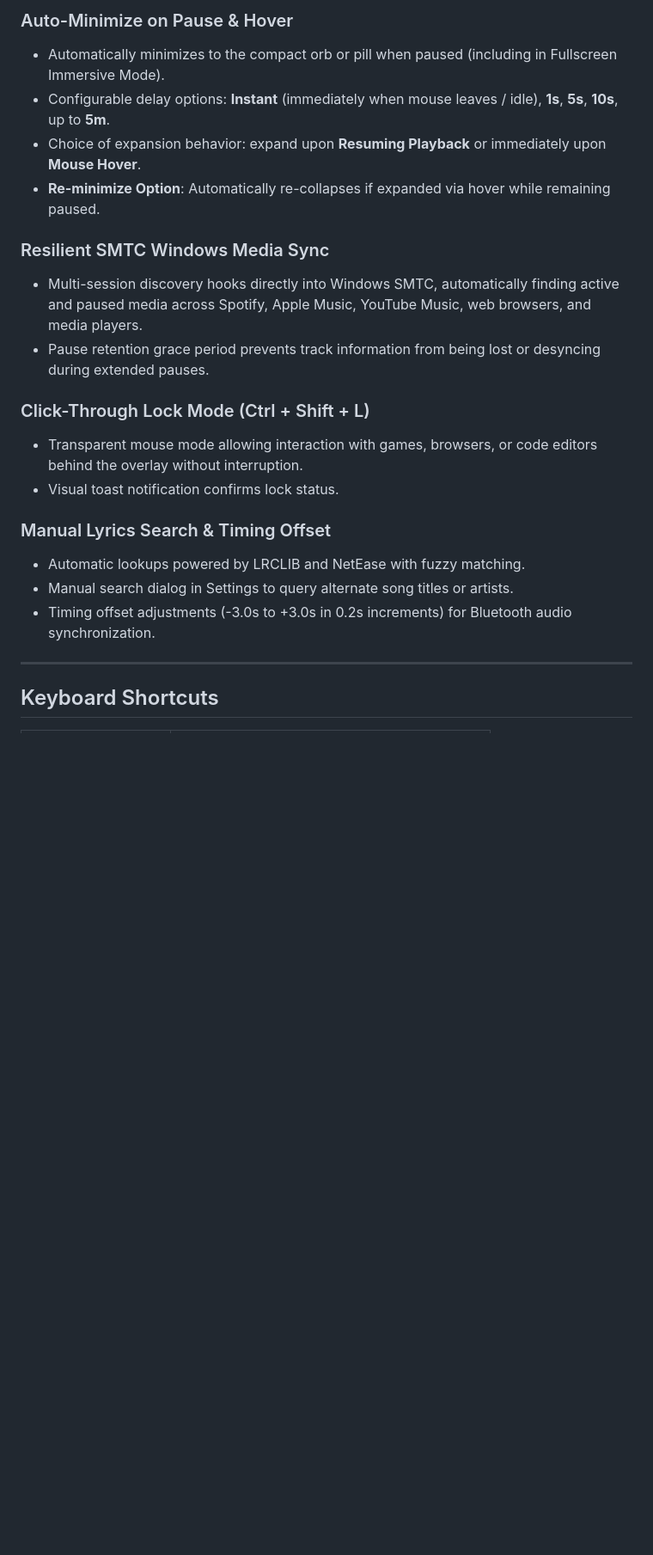
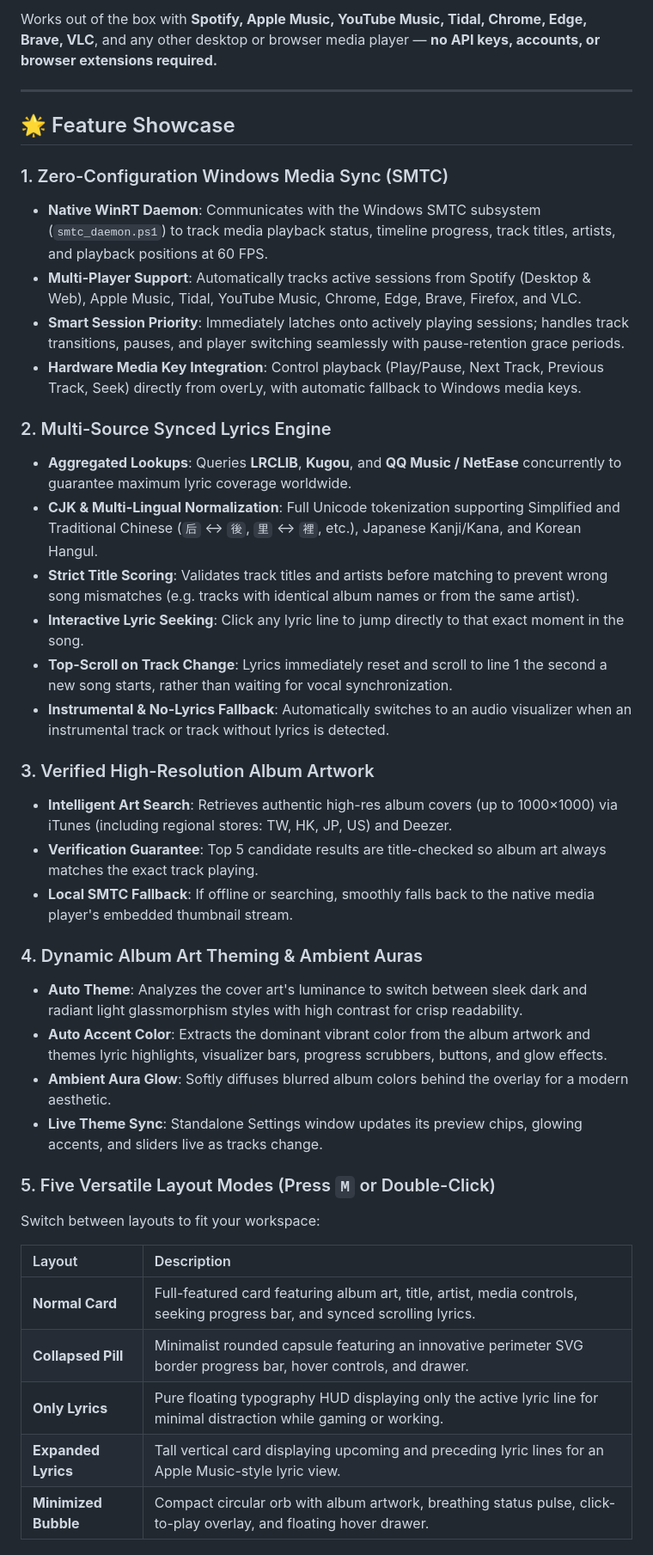
Before and after one commit to Afugegege/OverLy, a Markdown page: README.md, the part around one of its changes. Shown at 86% size. Drawn GitHub-style; blank space fills up the shorter version.

```diff
--- a/README.md
+++ b/README.md
@@ -46,22 +20,42 @@ Double-click the overlay or press `M` to cycle through layouts:
-### Auto-Minimize on Pause & Hover
-- Automatically minimizes to the compact orb or pill when paused (including in Fullscreen Immersive Mode).
-- Configurable delay options: **Instant** (immediately when mouse leaves / idle), **1s**, **5s**, **10s**, up to **5m**.
-- Choice of expansion behavior: expand upon **Resuming Playback** or immediately upon **Mouse Hover**.
-- **Re-minimize Option**: Automatically re-collapses if expanded via hover while remaining paused.
-
-### Resilient SMTC Windows Media Sync
-- Multi-session discovery hooks directly into Windows SMTC, automatically finding active and paused media across Spotify, Apple Music, YouTube Music, web browsers, and media players.
-- Pause retention grace period prevents track information from being lost or desyncing during extended pauses.
-
-### Click-Through Lock Mode (Ctrl + Shift + L)
-- Transparent mouse mode allowing interaction with games, browsers, or code editors behind the overlay without interruption.
-- Visual toast notification confirms lock status.
-
-### Manual Lyrics Search & Timing Offset
-- Automatic lookups powered by LRCLIB and NetEase with fuzzy matching.
-- Manual search dialog in Settings to query alternate song titles or artists.
-- Timing offset adjustments (-3.0s to +3.0s in 0.2s increments) for Bluetooth audio synchronization.
+Works out of the box with **Spotify, Apple Music, YouTube Music, Tidal, Chrome, Edge, Brave, VLC**, and any other desktop or browser media player — **no API keys, accounts, or browser extensions required.**
 
 ---
 
-## Keyboard Shortcuts
+## 🌟 Feature Showcase
+
+### 1. Zero-Configuration Windows Media Sync (SMTC)
+- **Native WinRT Daemon**: Communicates with the Windows SMTC subsystem (`smtc_daemon.ps1`) to track media playback status, timeline progress, track titles, artists, and playback positions at 60 FPS.
+- **Multi-Player Support**: Automatically tracks active sessions from Spotify (Desktop & Web), Apple Music, Tidal, YouTube Music, Chrome, Edge, Brave, Firefox, and VLC.
+- **Smart Session Priority**: Immediately latches onto actively playing sessions; handles track transitions, pauses, and player switching seamlessly with pause-retention grace periods.
+- **Hardware Media Key Integration**: Control playback (Play/Pause, Next Track, Previous Track, Seek) directly from overLy, with automatic fallback to Windows media keys.
+
+### 2. Multi-Source Synced Lyrics Engine
+- **Aggregated Lookups**: Queries **LRCLIB**, **Kugou**, and **QQ Music / NetEase** concurrently to guarantee maximum lyric coverage worldwide.
+- **CJK & Multi-Lingual Normalization**: Full Unicode tokenization supporting Simplified and Traditional Chinese (`后` ↔ `後`, `里` ↔ `裡`, etc.), Japanese Kanji/Kana, and Korean Hangul.
+- **Strict Title Scoring**: Validates track titles and artists before matching to prevent wrong song mismatches (e.g. tracks with identical album names or from the same artist).
+- **Interactive Lyric Seeking**: Click any lyric line to jump directly to that exact moment in the song.
+- **Top-Scroll on Track Change**: Lyrics immediately reset and scroll to line 1 the second a new song starts, rather than waiting for vocal synchronization.
+- **Instrumental & No-Lyrics Fallback**: Automatically switches to an audio visualizer when an instrumental track or track without lyrics is detected.
+
+### 3. Verified High-Resolution Album Artwork
+- **Intelligent Art Search**: Retrieves authentic high-res album covers (up to 1000×1000) via iTunes (including regional stores: TW, HK, JP, US) and Deezer.
+- **Verification Guarantee**: Top 5 candidate results are title-checked so album art always matches the exact track playing.
+- **Local SMTC Fallback**: If offline or searching, smoothly falls back to the native media player's embedded thumbnail stream.
+
+### 4. Dynamic Album Art Theming & Ambient Auras
+- **Auto Theme**: Analyzes the cover art's luminance to switch between sleek dark and radiant light glassmorphism styles with high contrast for crisp readability.
+- **Auto Accent Color**: Extracts the dominant vibrant color from the album artwork and themes lyric highlights, visualizer bars, progress scrubbers, buttons, and glow effects.
+- **Ambient Aura Glow**: Softly diffuses blurred album colors behind the overlay for a modern aesthetic.
+- **Live Theme Sync**: Standalone Settings window updates its preview chips, glowing accents, and sliders live as tracks change.
+
+### 5. Five Versatile Layout Modes (Press `M` or Double-Click)
+Switch between layouts to fit your workspace:
+
+| Layout | Description |
+| :--- | :--- |
+| **Normal Card** | Full-featured card featuring album art, title, artist, media controls, seeking progress bar, and synced scrolling lyrics. |
+| **Collapsed Pill** | Minimalist rounded capsule featuring an innovative perimeter SVG border progress bar, hover controls, and drawer. |
+| **Only Lyrics** | Pure floating typography HUD displaying only the active lyric line for minimal distraction while gaming or working. |
+| **Expanded Lyrics** | Tall vertical card displaying upcoming and preceding lyric lines for an Apple Music-style lyric view. |
+| **Minimized Bubble** | Compact circular orb with album artwork, breathing status pulse, click-to-play overlay, and floating hover drawer. |
+
```
Also changed, not shown: other parts of README.md (+107 -56 lines).
